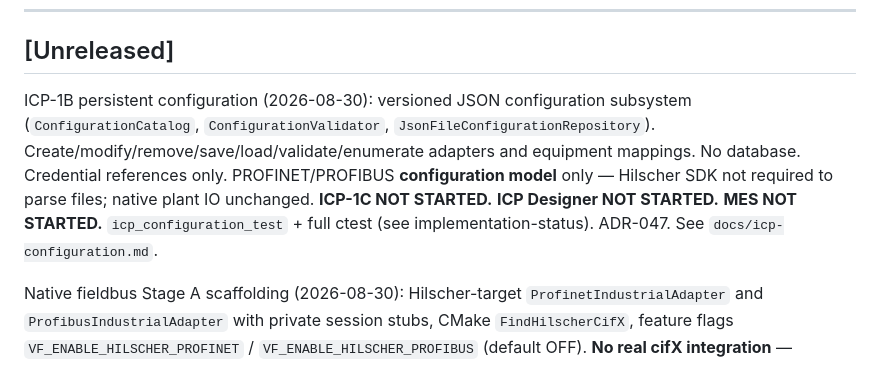
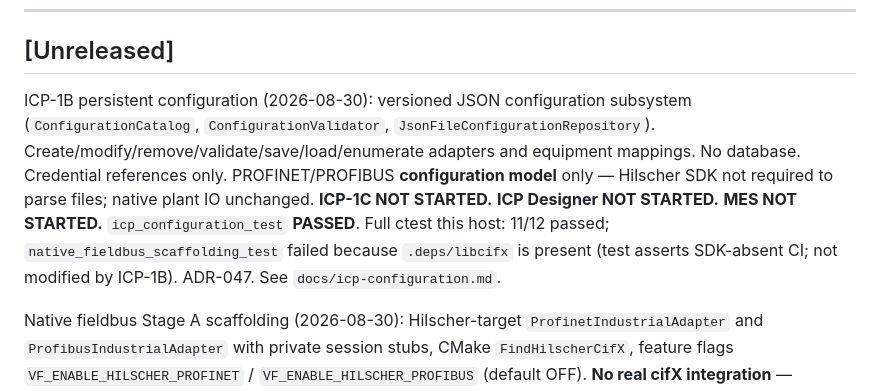
Before and after one commit to shahzad510/virtual-factory, a Markdown page: docs/CHANGELOG.md, the part around the change. Rendered like a GitHub page.

```diff
--- a/docs/CHANGELOG.md
+++ b/docs/CHANGELOG.md
@@ -8,7 +8,7 @@ The format is based on [Keep a Changelog](https://keepachangelog.com/en/1.1.0/).
 
 ## [Unreleased]
 
-ICP-1B persistent configuration (2026-08-30): versioned JSON configuration subsystem (`ConfigurationCatalog`, `ConfigurationValidator`, `JsonFileConfigurationRepository`). Create/modify/remove/save/load/validate/enumerate adapters and equipment mappings. No database. Credential references only. PROFINET/PROFIBUS **configuration model** only — Hilscher SDK not required to parse files; native plant IO unchanged. **ICP-1C NOT STARTED.** **ICP Designer NOT STARTED.** **MES NOT STARTED.** `icp_configuration_test` + full ctest (see implementation-status). ADR-047. See `docs/icp-configuration.md`.
+ICP-1B persistent configuration (2026-08-30): versioned JSON configuration subsystem (`ConfigurationCatalog`, `ConfigurationValidator`, `JsonFileConfigurationRepository`). Create/modify/remove/validate/save/load/enumerate adapters and equipment mappings. No database. Credential references only. PROFINET/PROFIBUS **configuration model** only — Hilscher SDK not required to parse files; native plant IO unchanged. **ICP-1C NOT STARTED.** **ICP Designer NOT STARTED.** **MES NOT STARTED.** `icp_configuration_test` **PASSED**. Full ctest this host: 11/12 passed; `native_fieldbus_scaffolding_test` failed because `.deps/libcifx` is present (test asserts SDK-absent CI; not modified by ICP-1B). ADR-047. See `docs/icp-configuration.md`.
 
 Native fieldbus Stage A scaffolding (2026-08-30): Hilscher-target `ProfinetIndustrialAdapter` and `ProfibusIndustrialAdapter` with private session stubs, CMake `FindHilscherCifX`, feature flags `VF_ENABLE_HILSCHER_PROFINET` / `VF_ENABLE_HILSCHER_PROFIBUS` (default OFF). **No real cifX integration** — connect fails with **BLOCKED BY SDK/HARDWARE**. Gateway PROFINET/PROFIBUS unchanged. `native_fieldbus_scaffolding_test` + full suite **11/11 passed** at that increment. See `docs/hilscher-environment-audit.md`, `docs/native-fieldbus-implementation-status.md`.
 
```
Also changed, not shown: docs/implementation-status.md (+2 -2 lines).
